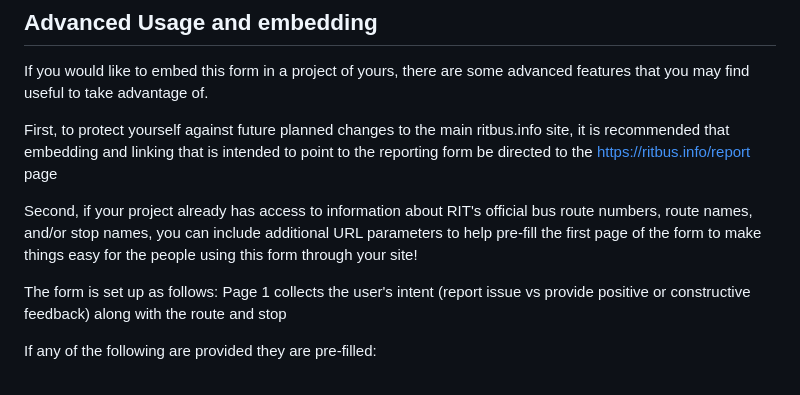
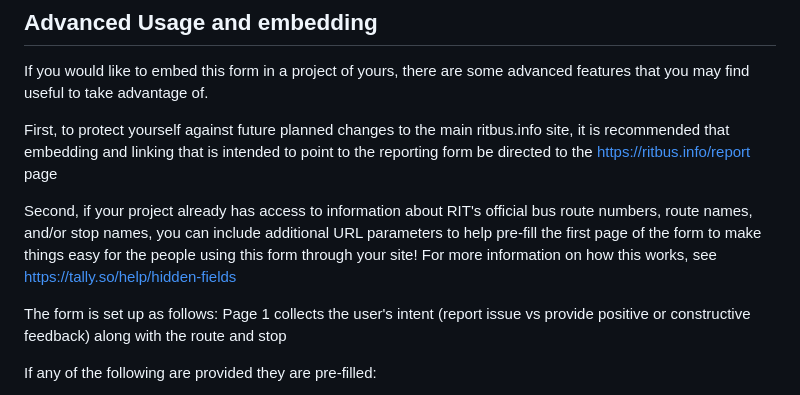
Before and after one commit to cbindev/businfo, a Markdown page: README.md, the part around the change. Rendered like a GitHub page.

Commit message:
link to docs for tally hidden fields

```diff
--- a/README.md
+++ b/README.md
@@ -8,7 +8,7 @@ If you would like to embed this form in a project of yours, there are some advan
 
 First, to protect yourself against future planned changes to the main ritbus.info site, it is recommended that embedding and linking that is intended to point to the reporting form be directed to the https://ritbus.info/report page
 
-Second, if your project already has access to information about RIT's official bus route numbers, route names, and/or stop names, you can include additional URL parameters to help pre-fill the first page of the form to make things easy for the people using this form through your site!
+Second, if your project already has access to information about RIT's official bus route numbers, route names, and/or stop names, you can include additional URL parameters to help pre-fill the first page of the form to make things easy for the people using this form through your site! For more information on how this works, see https://tally.so/help/hidden-fields
 
 The form is set up as follows:
 Page 1 collects the user's intent (report issue vs provide positive or constructive feedback) along with the route and stop
```
